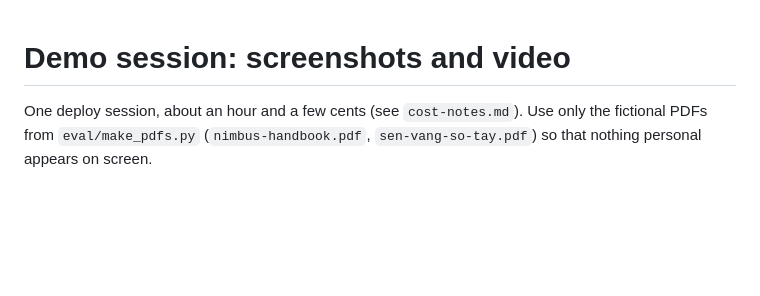
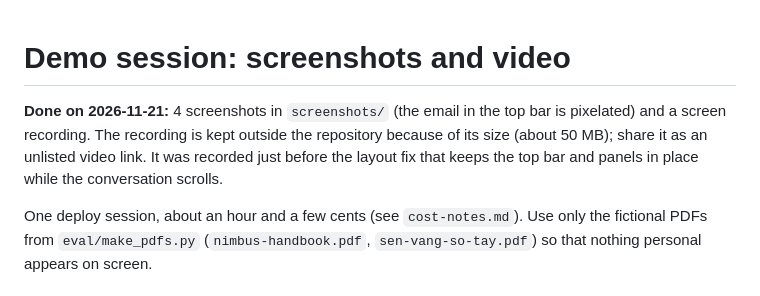
Before and after one commit to vuongnguyen-se/docs-communicator, a Markdown page: docs/portfolio/demo-script.md, the part around the change. Drawn GitHub-style; blank space fills up the shorter version.

```diff
--- a/docs/portfolio/demo-script.md
+++ b/docs/portfolio/demo-script.md
@@ -1,4 +1,6 @@
 # Demo session: screenshots and video
+
+**Done on 2026-11-21:** 4 screenshots in `screenshots/` (the email in the top bar is pixelated) and a screen recording. The recording is kept outside the repository because of its size (about 50 MB); share it as an unlisted video link. It was recorded just before the layout fix that keeps the top bar and panels in place while the conversation scrolls.
 
 One deploy session, about an hour and a few cents (see `cost-notes.md`). Use only the fictional PDFs from `eval/make_pdfs.py` (`nimbus-handbook.pdf`, `sen-vang-so-tay.pdf`) so that nothing personal appears on screen.
 
```
Also changed, not shown: README.md (+10 -0 lines), TASKS.md (+2 -1 lines), docs/portfolio/screenshots/01-checking-file.png (added), docs/portfolio/screenshots/02-indexing.png (added), docs/portfolio/screenshots/03-ready-and-rejected.png (added), docs/portfolio/screenshots/04-answer-with-source.png (added).
